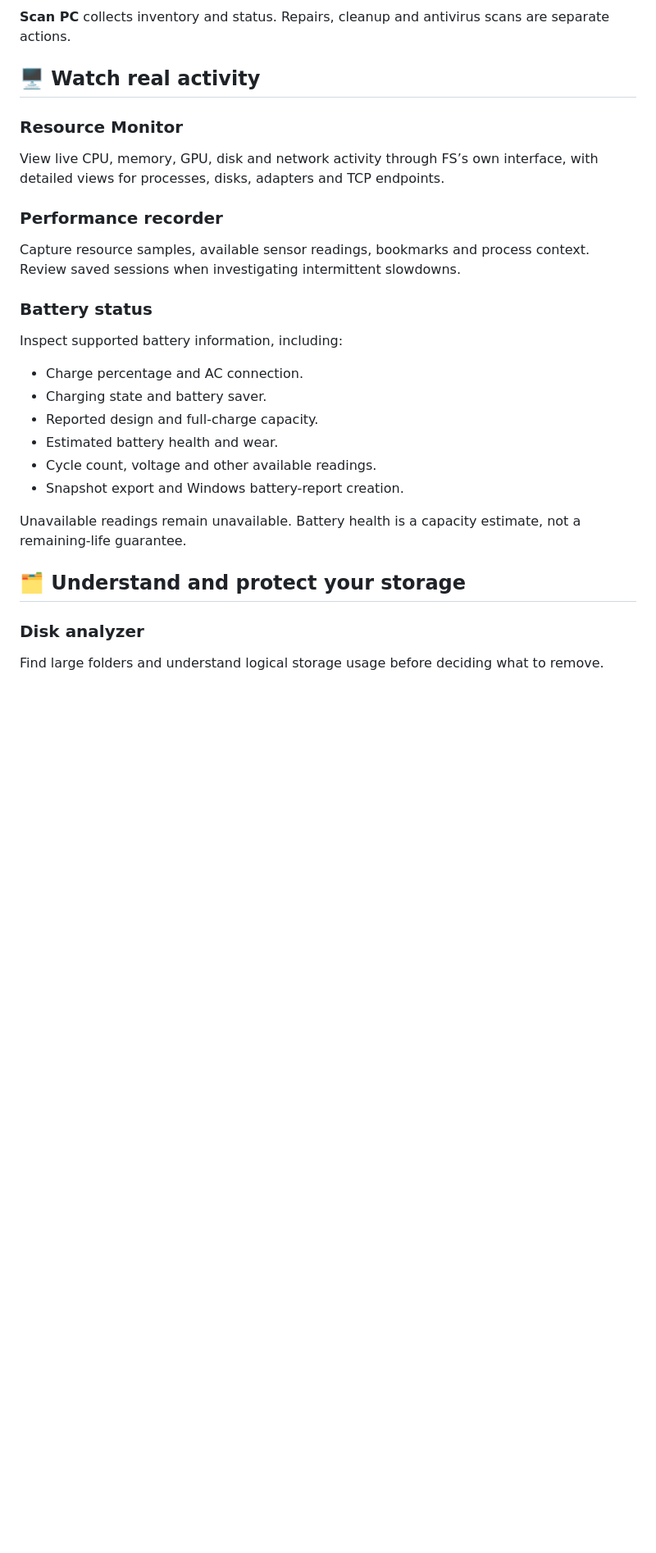
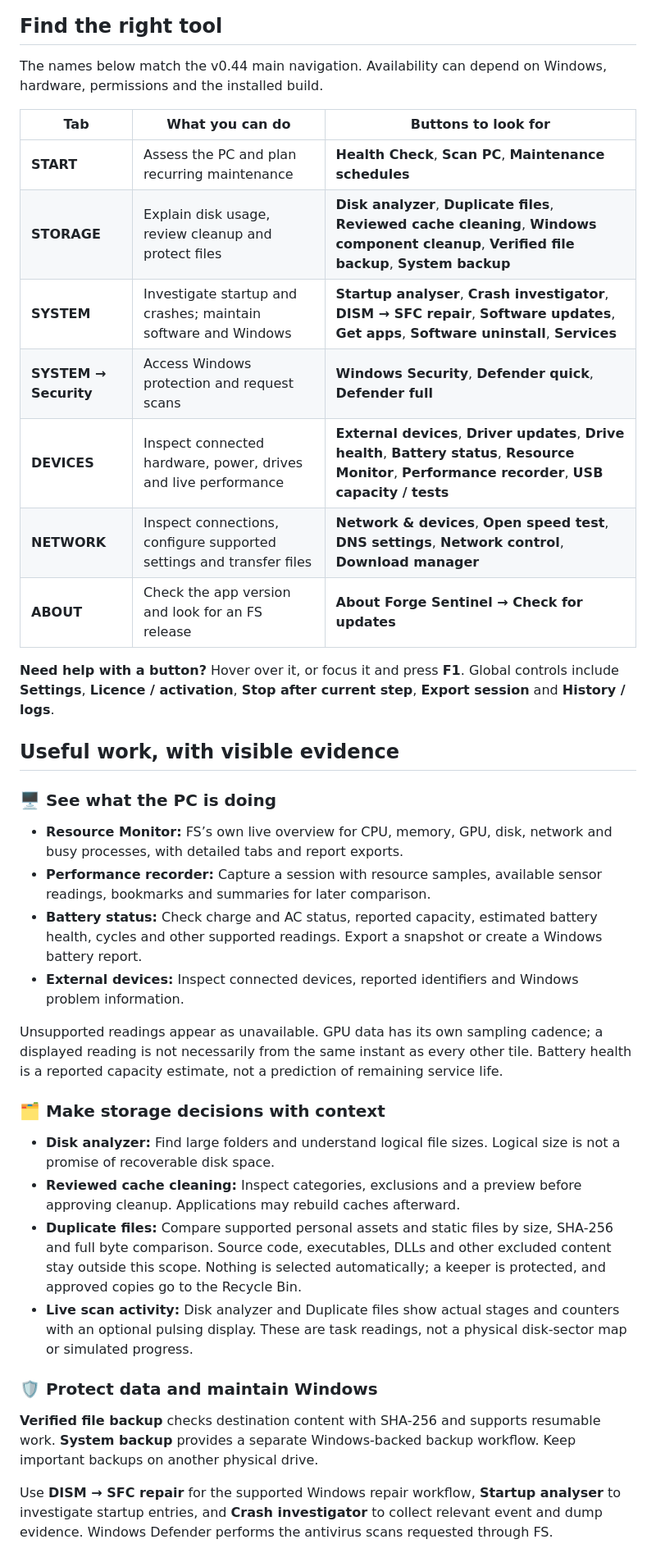
Before and after one commit to Beans-Melon/Forge-Sentinel-Releases, a Markdown page: README.md, the part around one of its changes. Shown at 82% size. Rendered like a GitHub page; blank space fills up the shorter version.

````diff
--- a/README.md
+++ b/README.md
@@ -62,33 +50,42 @@ flowchart TD
 ```
 
-**Scan PC** collects inventory and status. Repairs, cleanup and antivirus scans are separate actions.
+## Find the right tool
 
-## 🖥️ Watch real activity
+The names below match the v0.44 main navigation. Availability can depend on Windows, hardware, permissions and the installed build.
 
-### Resource Monitor
+| Tab | What you can do | Buttons to look for |
+|---|---|---|
+| **START** | Assess the PC and plan recurring maintenance | **Health Check**, **Scan PC**, **Maintenance schedules** |
+| **STORAGE** | Explain disk usage, review cleanup and protect files | **Disk analyzer**, **Duplicate files**, **Reviewed cache cleaning**, **Windows component cleanup**, **Verified file backup**, **System backup** |
+| **SYSTEM** | Investigate startup and crashes; maintain software and Windows | **Startup analyser**, **Crash investigator**, **DISM → SFC repair**, **Software updates**, **Get apps**, **Software uninstall**, **Services** |
+| **SYSTEM → Security** | Access Windows protection and request scans | **Windows Security**, **Defender quick**, **Defender full** |
+| **DEVICES** | Inspect connected hardware, power, drives and live performance | **External devices**, **Driver updates**, **Drive health**, **Battery status**, **Resource Monitor**, **Performance recorder**, **USB capacity / tests** |
+| **NETWORK** | Inspect connections, configure supported settings and transfer files | **Network & devices**, **Open speed test**, **DNS settings**, **Network control**, **Download manager** |
+| **ABOUT** | Check the app version and look for an FS release | **About Forge Sentinel → Check for updates** |
 
-View live CPU, memory, GPU, disk and network activity through FS’s own interface, with detailed views for processes, disks, adapters and TCP endpoints.
+**Need help with a button?** Hover over it, or focus it and press **F1**. Global controls include **Settings**, **Licence / activation**, **Stop after current step**, **Export session** and **History / logs**.
 
-### Performance recorder
+## Useful work, with visible evidence
 
-Capture resource samples, available sensor readings, bookmarks and process context. Review saved sessions when investigating intermittent slowdowns.
+### 🖥️ See what the PC is doing
 
-### Battery status
+- **Resource Monitor:** FS’s own live overview for CPU, memory, GPU, disk, network and busy processes, with detailed tabs and report exports.
+- **Performance recorder:** Capture a session with resource samples, available sensor readings, bookmarks and summaries for later comparison.
+- **Battery status:** Check charge and AC status, reported capacity, estimated battery health, cycles and other supported readings. Export a snapshot or create a Windows battery report.
+- **External devices:** Inspect connected devices, reported identifiers and Windows problem information.
 
-Inspect supported battery information, including:
+Unsupported readings appear as unavailable. GPU data has its own sampling cadence; a displayed reading is not necessarily from the same instant as every other tile. Battery health is a reported capacity estimate, not a prediction of remaining service life.
 
-- Charge percentage and AC connection.
-- Charging state and battery saver.
-- Reported design and full-charge capacity.
-- Estimated battery health and wear.
-- Cycle count, voltage and other available readings.
-- Snapshot export and Windows battery-report creation.
+### 🗂️ Make storage decisions with context
 
-Unavailable readings remain unavailable. Battery health is a capacity estimate, not a remaining-life guarantee.
+- **Disk analyzer:** Find large folders and understand logical file sizes. Logical size is not a promise of recoverable disk space.
+- **Reviewed cache cleaning:** Inspect categories, exclusions and a preview before approving cleanup. Applications may rebuild caches afterward.
+- **Duplicate files:** Compare supported personal assets and static files by size, SHA-256 and full byte comparison. Source code, executables, DLLs and other excluded content stay outside this scope. Nothing is selected automatically; a keeper is protected, and approved copies go to the Recycle Bin.
+- **Live scan activity:** Disk analyzer and Duplicate files show actual stages and counters with an optional pulsing display. These are task readings, not a physical disk-sector map or simulated progress.
 
-## 🗂️ Understand and protect your storage
+### 🛡️ Protect data and maintain Windows
 
-### Disk analyzer
+**Verified file backup** checks destination content with SHA-256 and supports resumable work. **System backup** provides a separate Windows-backed backup workflow. Keep important backups on another physical drive.
 
-Find large folders and understand logical storage usage before deciding what to remove.
+Use **DISM → SFC repair** for the supported Windows repair workflow, **Startup analyser** to investigate startup entries, and **Crash investigator** to collect relevant event and dump evidence. Windows Defender performs the antivirus scans requested through FS.
 
````
Also changed, not shown: other parts of README.md (+81 -170 lines), UPLOAD-GUIDE.md (added, +12 -0 lines), assets/fs-banner.png (added), assets/fs-capabilities.png (added).
